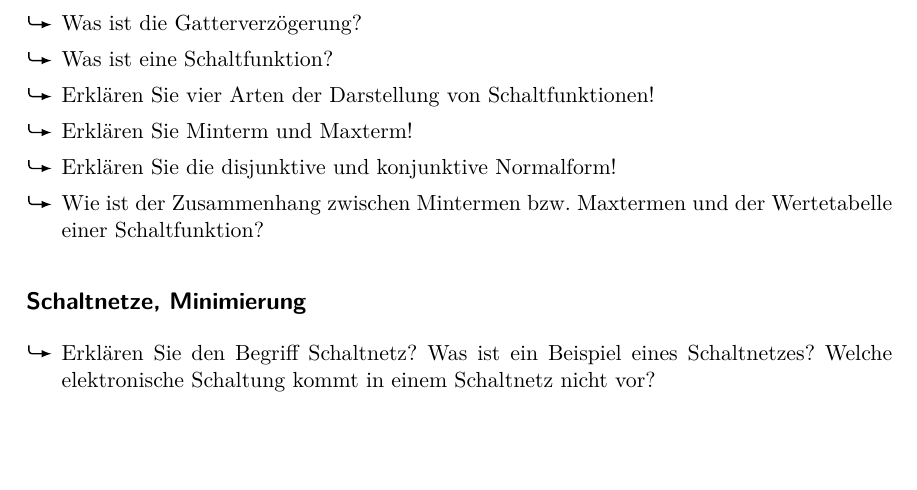
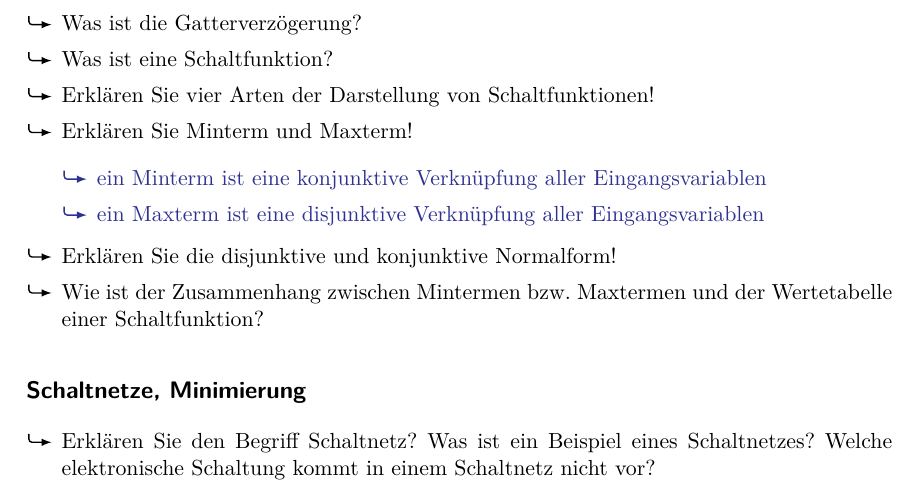
Before and after one commit to usishare/DuR_WS1819_Fragenkatalog, a LaTeX document (fragenkatalog.tex): part of page 3 of 9, cut so that both start at the same text, the shorter picture padded with empty space. Compiled offline with pdfLaTeX.

Commit message:
minterm und maxterm erklärt

```diff
--- a/fragenkatalog.tex
+++ b/fragenkatalog.tex
@@ -163,6 +163,12 @@
   \item Was ist eine Schaltfunktion?
   \item Erklären Sie vier Arten der Darstellung von Schaltfunktionen!
   \item Erklären Sie Minterm und Maxterm!
+        \begin{achim}
+          \begin{mytemize}
+            \item ein Minterm ist eine konjunktive Verknüpfung aller Eingangsvariablen
+            \item ein Maxterm ist eine disjunktive Verknüpfung aller Eingangsvariablen
+          \end{mytemize}
+        \end{achim}
   \item Erklären Sie die disjunktive und konjunktive Normalform!
   \item Wie ist der Zusammenhang zwischen Mintermen bzw. Maxtermen und der Wertetabelle einer Schaltfunktion?
 \end{mytemize}
```
